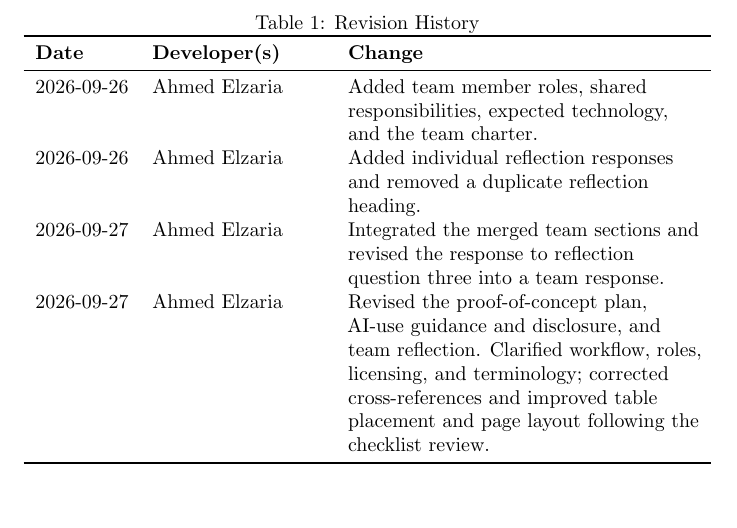
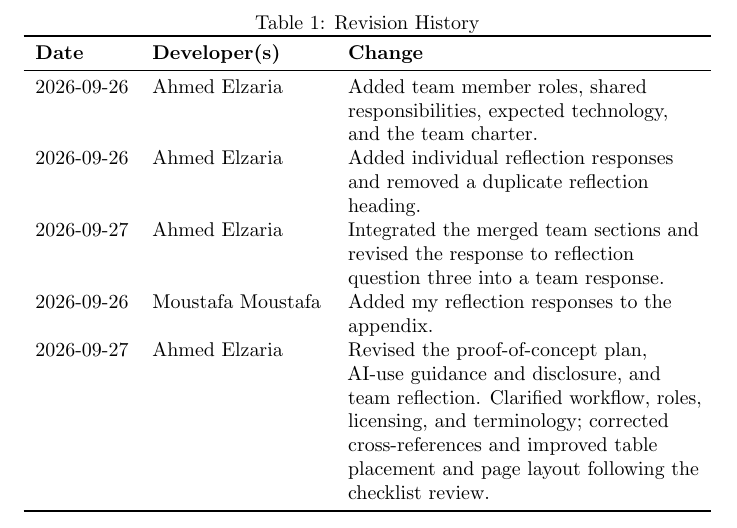
Before and after one commit to AHMEDELZARIA/squigglr, a LaTeX document (docs/DevelopmentPlan/DevelopmentPlan.tex): part of page 1 of 34, cut so that both start at the same text, the shorter picture padded with empty space. Compiled offline with pdfLaTeX; a LaTeX package or settings file that is missing is left out.

Commit message:
add moustafas revison history to dev doc

```diff
--- a/docs/DevelopmentPlan/DevelopmentPlan.tex
+++ b/docs/DevelopmentPlan/DevelopmentPlan.tex
@@ -39,6 +39,9 @@ reflection heading. \\
 2026-09-27 & Ahmed Elzaria &
 Integrated the merged team sections and revised the response to
 reflection question three into a team response. \\
+
+2026-09-26 & Moustafa Moustafa &
+Added my reflection responses to the appendix.\\
 
 2026-09-27 & Ahmed Elzaria &
 Revised the proof-of-concept plan, AI-use guidance and disclosure,
```
